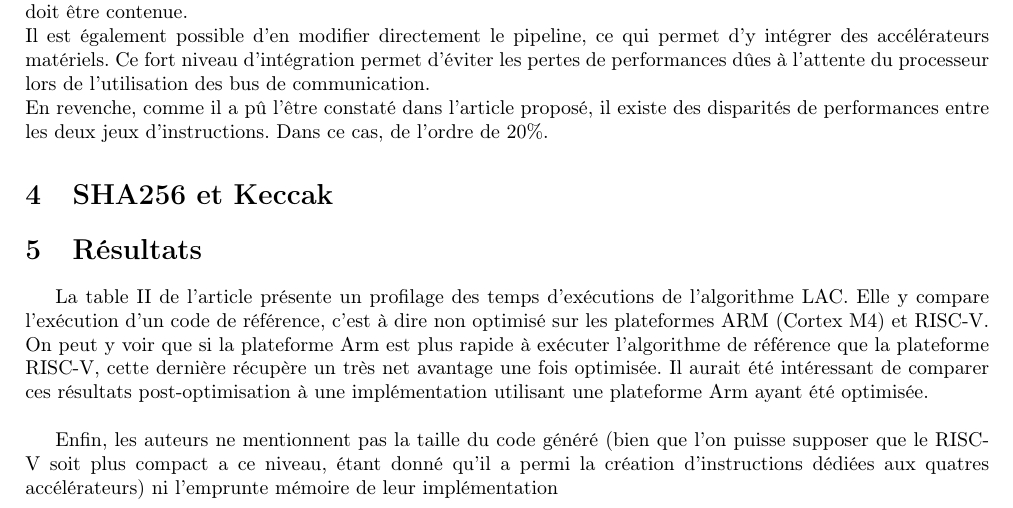
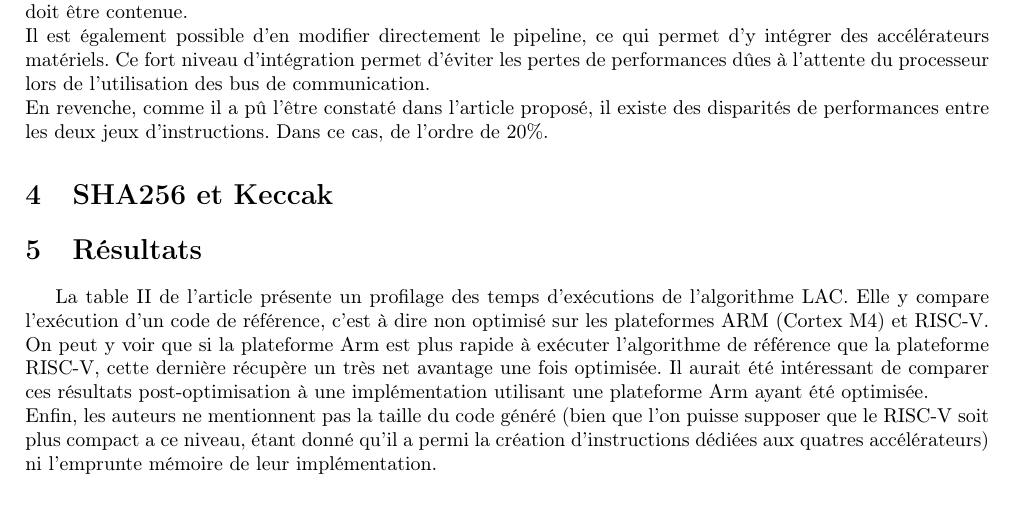
Before and after one commit to BruhP8/FPGA2_Article, a LaTeX CV (resume.tex): part of page 4 of 4, cut so that both start at the same text. Compiled offline with pdfLaTeX.

Commit message:
suite critique 2

```diff
--- a/resume.tex
+++ b/resume.tex
@@ -116,7 +116,6 @@ En revenche, comme il a pû l'être constaté dans l'article proposé, il existe
 La table II de l'article présente un profilage des temps d'exécutions de l'algorithme LAC. Elle y compare l'exécution d'un code de référence, c'est à dire non optimisé sur les plateformes
  ARM (Cortex M4) et RISC-V. On peut y voir que si la plateforme Arm est plus rapide à exécuter l'algorithme de référence que la plateforme RISC-V, cette dernière récupère un très net avantage
 une fois optimisée. Il aurait été intéressant de comparer ces résultats post-optimisation à une implémentation utilisant une plateforme Arm ayant été optimisée.\\
-
 Enfin, les auteurs ne mentionnent pas la taille du code généré (bien que l'on puisse supposer que le RISC-V soit plus compact a ce niveau, étant donné qu'il a permi la création d'instructions
-dédiées aux quatres accélérateurs) ni l'emprunte mémoire de leur implémentation
+dédiées aux quatres accélérateurs) ni l'emprunte mémoire de leur implémentation.
 \end{document}
```
Also changed, not shown: 4 other files.
